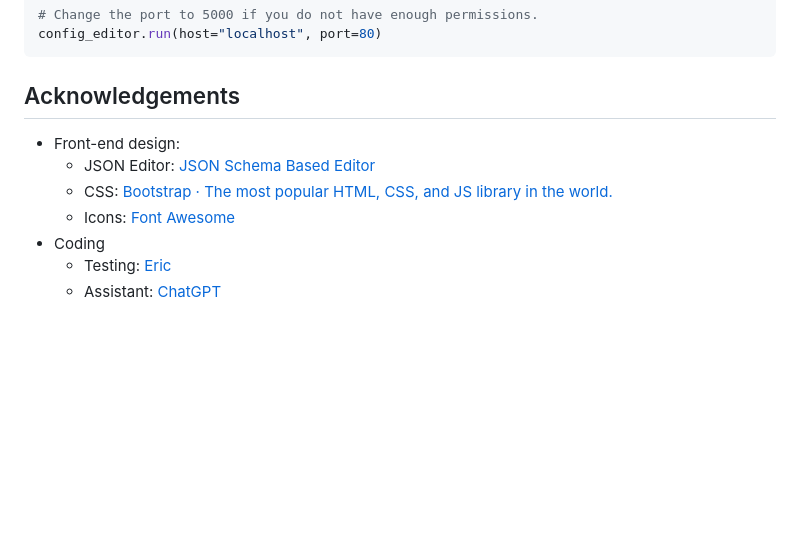
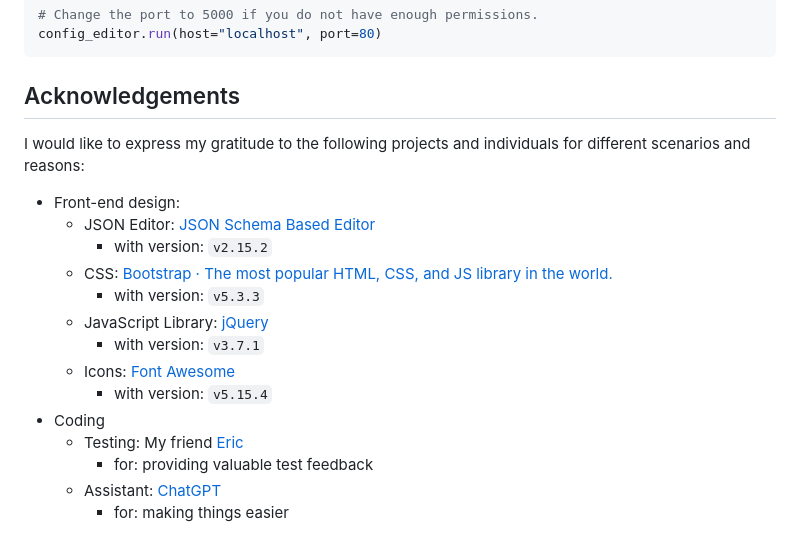
Before and after one commit to lucienshawls/py-config-web-ui, a Markdown page: README.md, the part around the change. GitHub-like rendering; blank space fills up the shorter version.

Commit message:
docs: update acknowledgements

````diff
--- a/README.md
+++ b/README.md
@@ -203,10 +203,19 @@ config_editor.run(host="localhost", port=80)
 ```
 
 ## Acknowledgements
+I would like to express my gratitude to the following projects and individuals for different scenarios and reasons:
+
 - Front-end design:
   - JSON Editor: [JSON Schema Based Editor](https://github.com/json-editor/json-editor)
+    - with version: `v2.15.2`
   - CSS: [Bootstrap · The most popular HTML, CSS, and JS library in the world.](https://getbootstrap.com/)
+    - with version: `v5.3.3`
+  - JavaScript Library: [jQuery](https://jquery.com/)
+    - with version: `v3.7.1`
   - Icons: [Font Awesome](https://fontawesome.com/)
+    - with version: `v5.15.4`
 - Coding
-  - Testing: [Eric](https://github.com/EricWay1024)
+  - Testing: My friend [Eric](https://github.com/EricWay1024)
+    - for: providing valuable test feedback
   - Assistant: [ChatGPT](https://chatgpt.com/)
+    - for: making things easier
````
